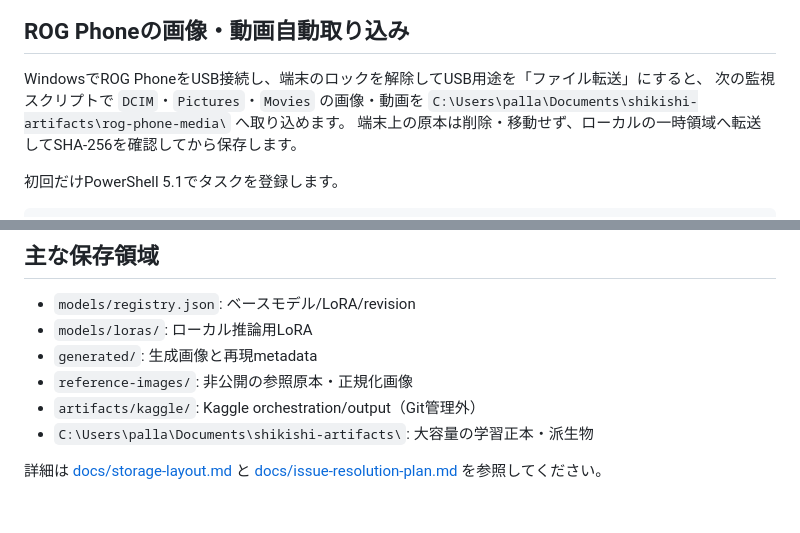
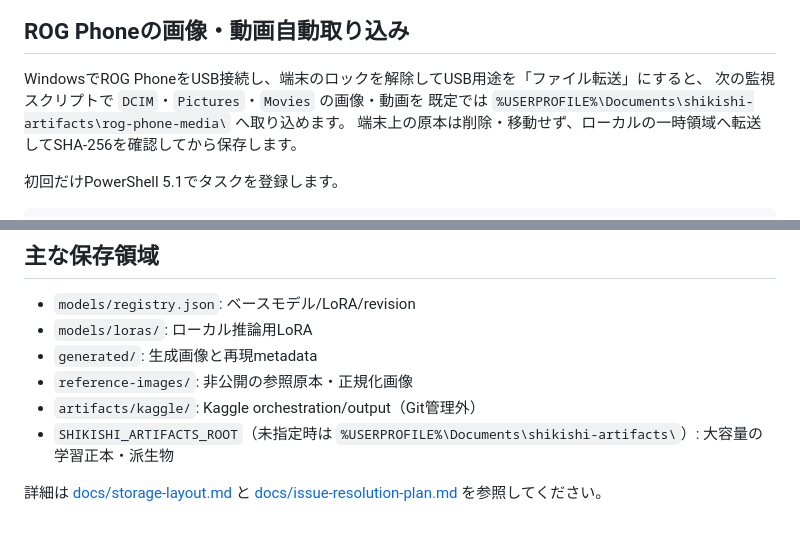
Before and after one commit to palladiumailab-collabmAILab/shikishi-studio, a Markdown page: README.md, 2 parts joined by grey strips. Drawn GitHub-style.

Commit message:
docs: use portable artifact paths

```diff
--- a/README.md
+++ b/README.md
@@ -86,7 +86,7 @@ docker compose run --rm app python tools/reset_demo_data.py --yes
 
 WindowsでROG PhoneをUSB接続し、端末のロックを解除してUSB用途を「ファイル転送」にすると、
 次の監視スクリプトで `DCIM`・`Pictures`・`Movies` の画像・動画を
-`C:\Users\palla\Documents\shikishi-artifacts\rog-phone-media\` へ取り込めます。
+既定では `%USERPROFILE%\Documents\shikishi-artifacts\rog-phone-media\` へ取り込めます。
 端末上の原本は削除・移動せず、ローカルの一時領域へ転送してSHA-256を確認してから保存します。
 
 初回だけPowerShell 5.1でタスクを登録します。
@@ -216,7 +216,7 @@ GitHub ActionsはPRと `main` pushでこれらを実行し、Kaggle runnerイメ
 - `generated/`: 生成画像と再現metadata
 - `reference-images/`: 非公開の参照原本・正規化画像
 - `artifacts/kaggle/`: Kaggle orchestration/output（Git管理外）
-- `C:\Users\palla\Documents\shikishi-artifacts\`: 大容量の学習正本・派生物
+- `SHIKISHI_ARTIFACTS_ROOT`（未指定時は `%USERPROFILE%\Documents\shikishi-artifacts\`）: 大容量の学習正本・派生物
 
 詳細は [docs/storage-layout.md](docs/storage-layout.md) と
 [docs/issue-resolution-plan.md](docs/issue-resolution-plan.md) を参照してください。
```
